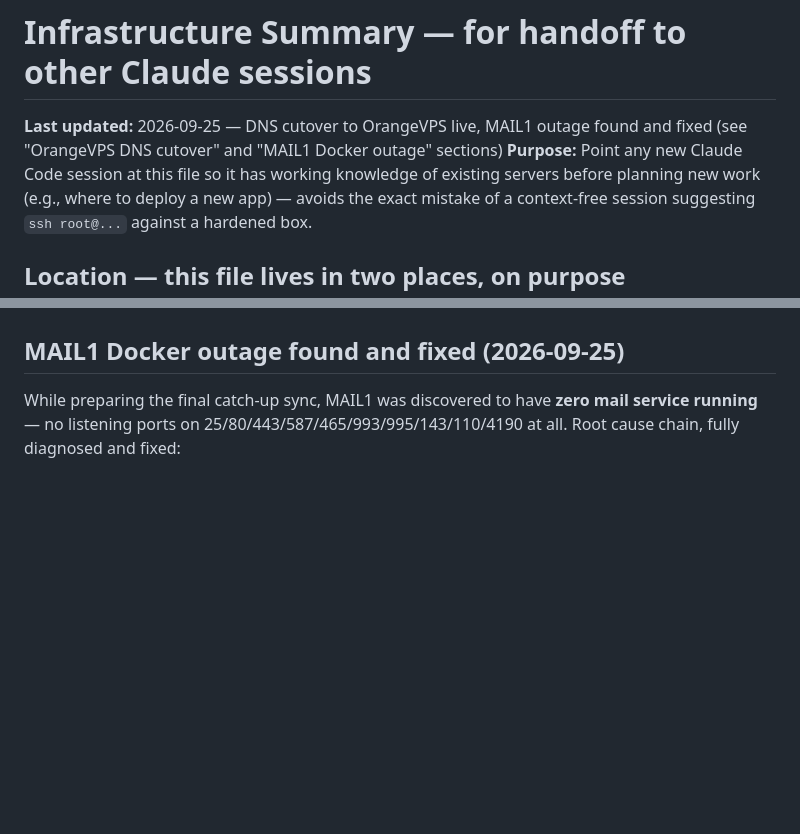
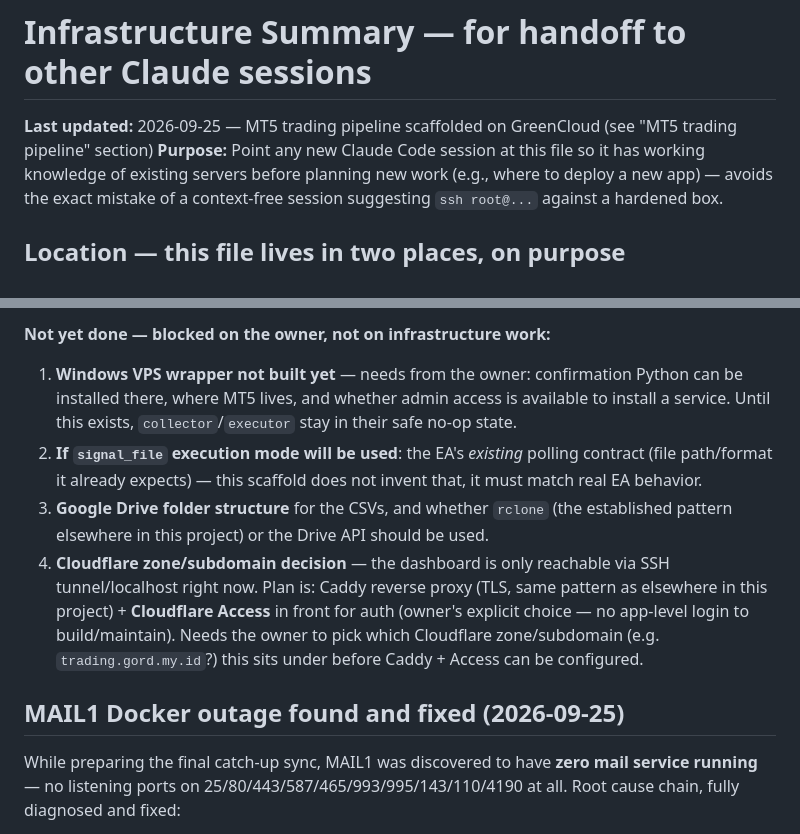
Before and after one commit to kebowandira/TOTAT, a Markdown page: claude-shared-context/INFRASTRUCTURE_SUMMARY.md, 2 parts joined by grey strips. GitHub-like rendering; blank space fills up the shorter version.

```diff
--- a/claude-shared-context/INFRASTRUCTURE_SUMMARY.md
+++ b/claude-shared-context/INFRASTRUCTURE_SUMMARY.md
@@ -1,6 +1,6 @@
 # Infrastructure Summary — for handoff to other Claude sessions
 
-**Last updated:** 2026-09-25 — DNS cutover to OrangeVPS live, MAIL1 outage found and fixed (see "OrangeVPS DNS cutover" and "MAIL1 Docker outage" sections)
+**Last updated:** 2026-09-25 — MT5 trading pipeline scaffolded on GreenCloud (see "MT5 trading pipeline" section)
 **Purpose:** Point any new Claude Code session at this file so it has working knowledge of existing servers before planning new work (e.g., where to deploy a new app) — avoids the exact mistake of a context-free session suggesting `ssh root@...` against a hardened box.
 
 ## Location — this file lives in two places, on purpose
@@ -170,3 +185,9 @@ Owner asked to be able to manage all VPS from one place (NL1) without concentrat
+**Not yet done — blocked on the owner, not on infrastructure work:**
+1. **Windows VPS wrapper not built yet** — needs from the owner: confirmation Python can be installed there, where MT5 lives, and whether admin access is available to install a service. Until this exists, `collector`/`executor` stay in their safe no-op state.
+2. **If `signal_file` execution mode will be used**: the EA's *existing* polling contract (file path/format it already expects) — this scaffold does not invent that, it must match real EA behavior.
+3. **Google Drive folder structure** for the CSVs, and whether `rclone` (the established pattern elsewhere in this project) or the Drive API should be used.
+4. **Cloudflare zone/subdomain decision** — the dashboard is only reachable via SSH tunnel/localhost right now. Plan is: Caddy reverse proxy (TLS, same pattern as elsewhere in this project) + **Cloudflare Access** in front for auth (owner's explicit choice — no app-level login to build/maintain). Needs the owner to pick which Cloudflare zone/subdomain (e.g. `trading.gord.my.id`?) this sits under before Caddy + Access can be configured.
+
 ## MAIL1 Docker outage found and fixed (2026-09-25)
 
 While preparing the final catch-up sync, MAIL1 was discovered to have **zero mail service running** — no listening ports on 25/80/443/587/465/993/995/143/110/4190 at all. Root cause chain, fully diagnosed and fixed:
```
Also changed, not shown: other parts of claude-shared-context/INFRASTRUCTURE_SUMMARY.md (+15 -0 lines).
